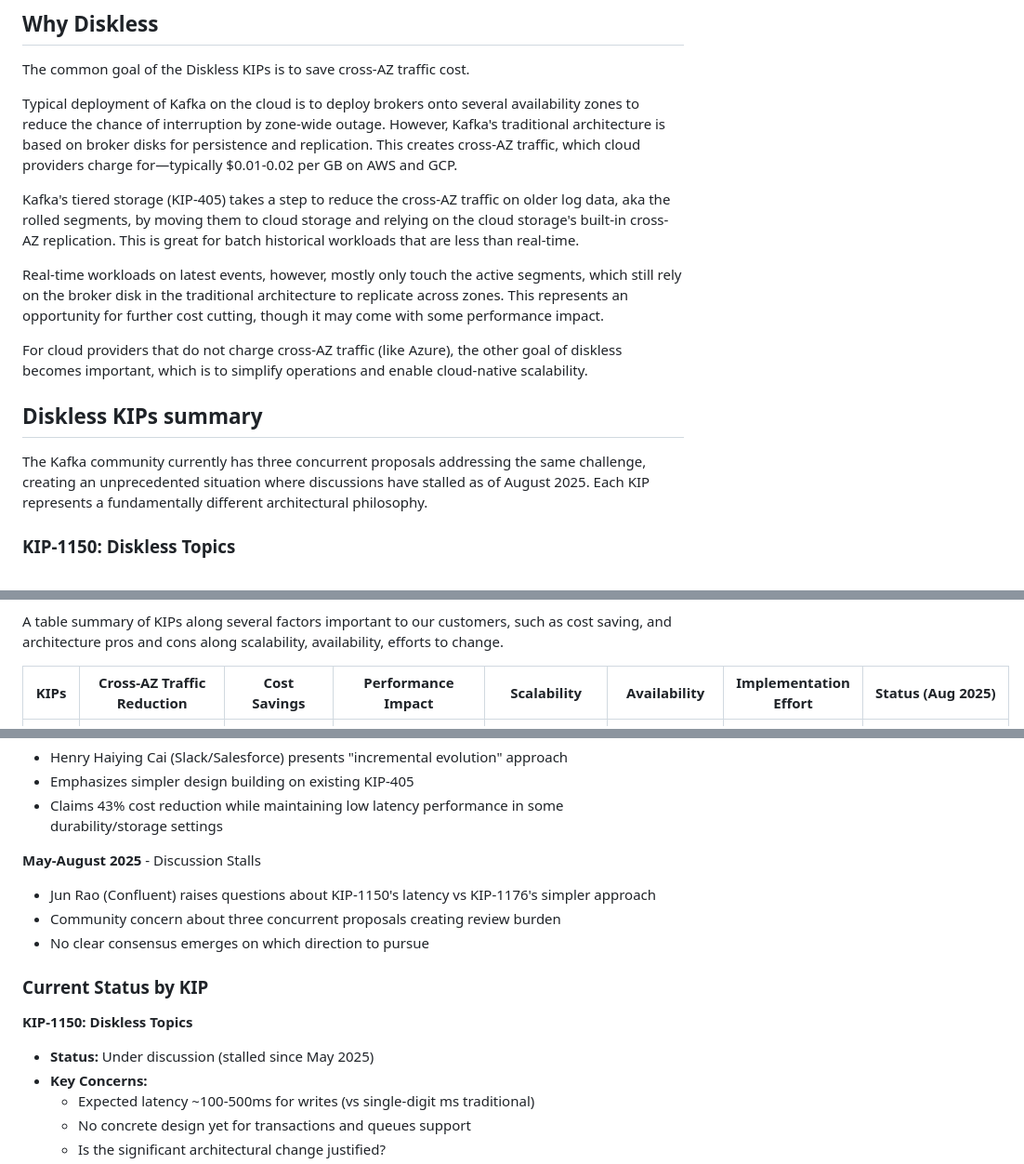
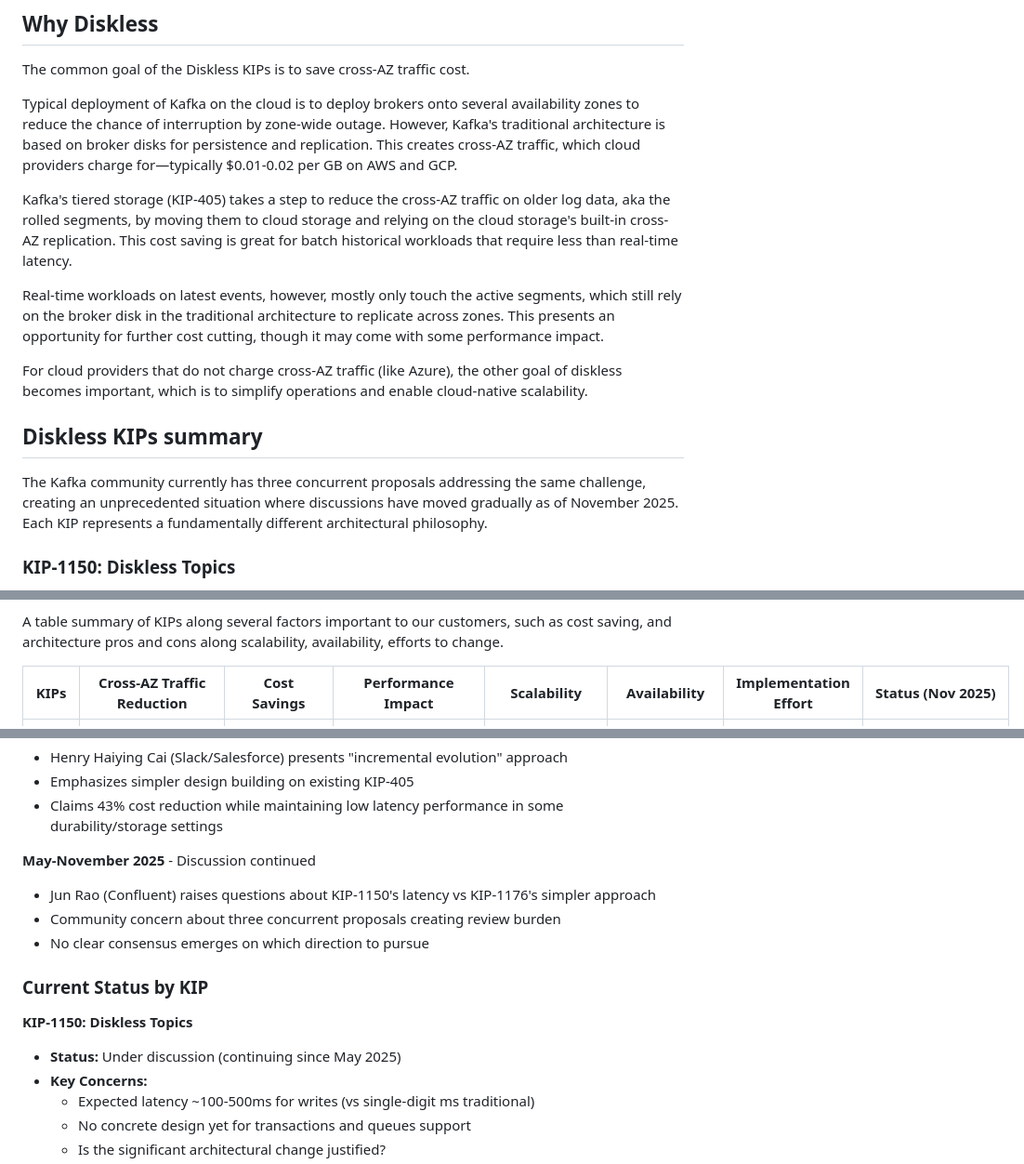
Before and after one commit to zheguang/Notebook, a Markdown page: Kafka/diskless-summary.md, 3 parts joined by grey strips. Shown: that part at 93% size. Drawn GitHub-style.

```diff
--- a/Kafka/diskless-summary.md
+++ b/Kafka/diskless-summary.md
@@ -6,15 +6,15 @@ The common goal of the Diskless KIPs is to save cross-AZ traffic cost.
 
 Typical deployment of Kafka on the cloud is to deploy brokers onto several availability zones to reduce the chance of interruption by zone-wide outage. However, Kafka's traditional architecture is based on broker disks for persistence and replication. This creates cross-AZ traffic, which cloud providers charge for—typically $0.01-0.02 per GB on AWS and GCP.
 
-Kafka's tiered storage (KIP-405) takes a step to reduce the cross-AZ traffic on older log data, aka the rolled segments, by moving them to cloud storage and relying on the cloud storage's built-in cross-AZ replication. This is great for batch historical workloads that are less than real-time.
+Kafka's tiered storage (KIP-405) takes a step to reduce the cross-AZ traffic on older log data, aka the rolled segments, by moving them to cloud storage and relying on the cloud storage's built-in cross-AZ replication. This cost saving is great for batch historical workloads that require less than real-time latency.
 
-Real-time workloads on latest events, however, mostly only touch the active segments, which still rely on the broker disk in the traditional architecture to replicate across zones. This represents an opportunity for further cost cutting, though it may come with some performance impact.
+Real-time workloads on latest events, however, mostly only touch the active segments, which still rely on the broker disk in the traditional architecture to replicate across zones. This presents an opportunity for further cost cutting, though it may come with some performance impact.
 
 For cloud providers that do not charge cross-AZ traffic (like Azure), the other goal of diskless becomes important, which is to simplify operations and enable cloud-native scalability.
 
 ## Diskless KIPs summary
 
-The Kafka community currently has three concurrent proposals addressing the same challenge, creating an unprecedented situation where discussions have stalled as of August 2025. Each KIP represents a fundamentally different architectural philosophy.
+The Kafka community currently has three concurrent proposals addressing the same challenge, creating an unprecedented situation where discussions have moved gradually as of November 2025. Each KIP represents a fundamentally different architectural philosophy.
 
 ### KIP-1150: Diskless Topics
 
@@ -59,7 +59,7 @@ The Kafka community currently has three concurrent proposals addressing the same
 
 A table summary of KIPs along several factors important to our customers, such as cost saving, and architecture pros and cons along scalability, availability, efforts to change.
 
-| KIPs     | Cross-AZ Traffic Reduction | Cost Savings | Performance Impact | Scalability | Availability | Implementation Effort | Status (Aug 2025) |
+| KIPs     | Cross-AZ Traffic Reduction | Cost Savings | Performance Impact | Scalability | Availability | Implementation Effort | Status (Nov 2025) |
 |----------|---------------------------|--------------|-------------------|-------------|--------------|---------------------|-------------------|
 | **KIP-1150** | **Complete** - Eliminates all cross-AZ replication (leaderless design) | **Maximum** - No cross-AZ costs for replication | **High latency**: P50 ~500ms, P99 ~1-2s (vs single-digit ms traditional) | **Best** - Stateless brokers, true cloud-native elasticity, data/metadata separation | **Strong** - Leverages S3's 11 9's durability and built-in cross-AZ replication | **High** - Revolutionary change, multiple sub-KIPs, but clean design | Under discussion, concerns about transaction/queue support |
 | **KIP-1176** | **Partial** - Only follower replication path (producer→leader and consumer traffic unchanged) | **Moderate** - 43% overall cost reduction documented | **Low latency in some durability/storage settings** - Maintains single-digit ms for acks=1, near-traditional for acks=-1 with fast storage | **Limited** - Still broker-centric, no cloud-native elasticity benefits | **Weak** - AZ failure creates recovery challenges, no hot standby for active segments | **Medium-High** - Incremental changes to existing code, but complexity may grow | Under discussion, availability concerns raised |
@@ -91,7 +91,7 @@ The Kafka community faces an unprecedented challenge with three concurrent propo
 - Emphasizes simpler design building on existing KIP-405
 - Claims 43% cost reduction while maintaining low latency performance in some durability/storage settings
 
-**May-August 2025** - Discussion Stalls
+**May-November 2025** - Discussion continued
 - Jun Rao (Confluent) raises questions about KIP-1150's latency vs KIP-1176's simpler approach
 - Community concern about three concurrent proposals creating review burden
 - No clear consensus emerges on which direction to pursue
@@ -99,7 +99,7 @@ The Kafka community faces an unprecedented challenge with three concurrent propo
 ### Current Status by KIP
 
 **KIP-1150: Diskless Topics**
-- **Status:** Under discussion (stalled since May 2025)
+- **Status:** Under discussion (continuing since May 2025)
 - **Key Concerns:**
   - Expected latency ~100-500ms for writes (vs single-digit ms traditional)
   - No concrete design yet for transactions and queues support
```
Also changed, not shown: other parts of Kafka/diskless-summary.md (+2 -2 lines).
